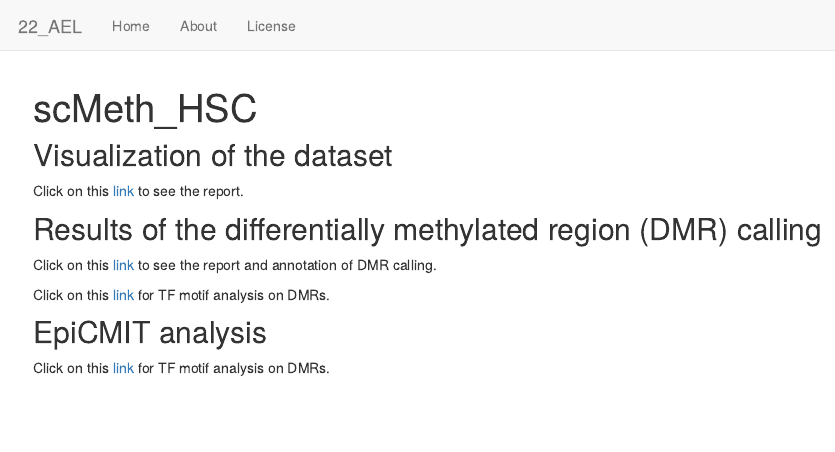
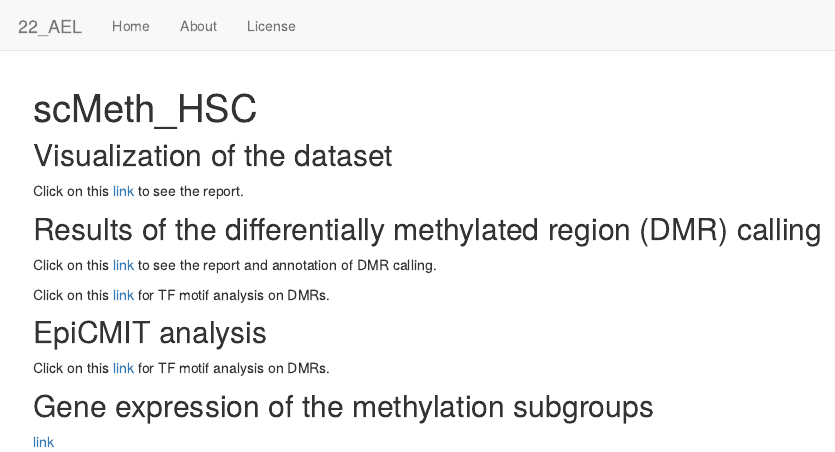
Before and after one commit to tkik/AEL_methylation, an R Markdown document (analysis/index.Rmd): the page in a window 1100 px wide, from its top. Rendered offline with R 4.5, knitr and Pandoc, with nearby package versions; drawn as R Markdown's standard HTML page in place of the format the file asks for.

Commit message:
wflow_publish("analysis/index.Rmd")

```diff
--- a/analysis/index.Rmd
+++ b/analysis/index.Rmd
@@ -25,3 +25,7 @@ Click on this [link](homer_results.html) for TF motif analysis on DMRs.
 ## EpiCMIT analysis
 
 Click on this [link](epiCMIT_score_comb.html) for TF motif analysis on DMRs.
+
+
+## Gene expression of the methylation subgroups
+[link](GE_meth_groups.html)
```
